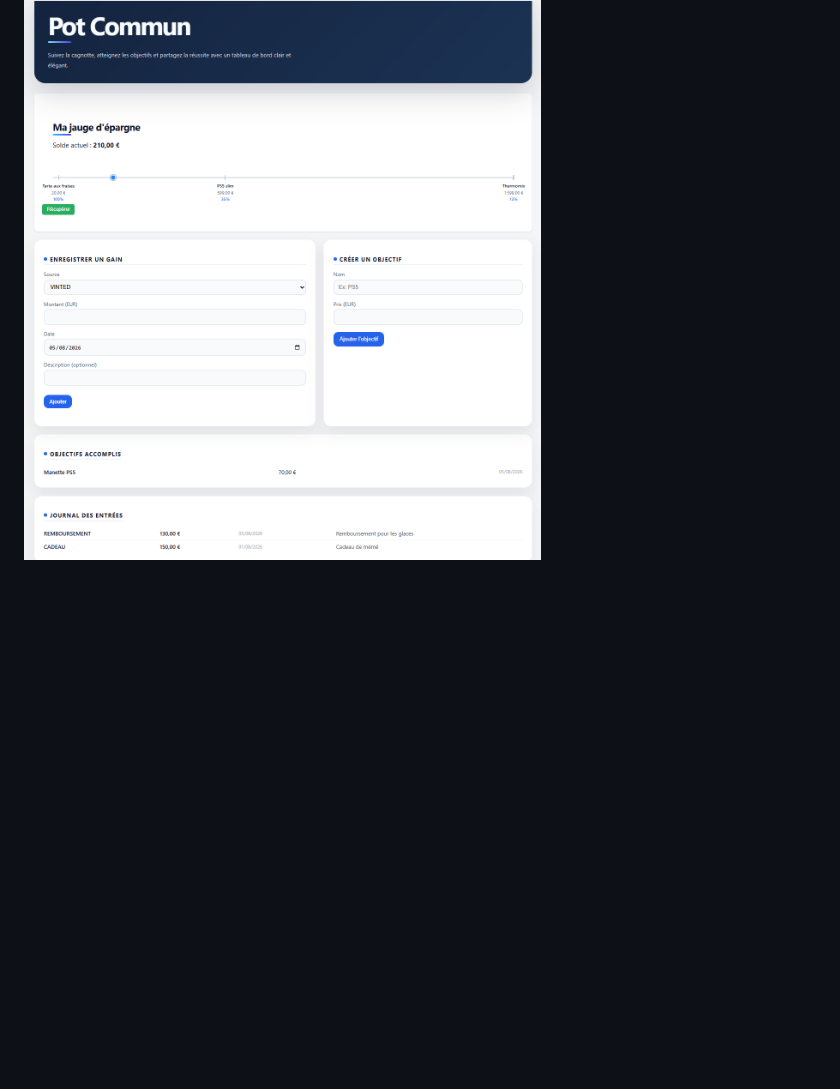
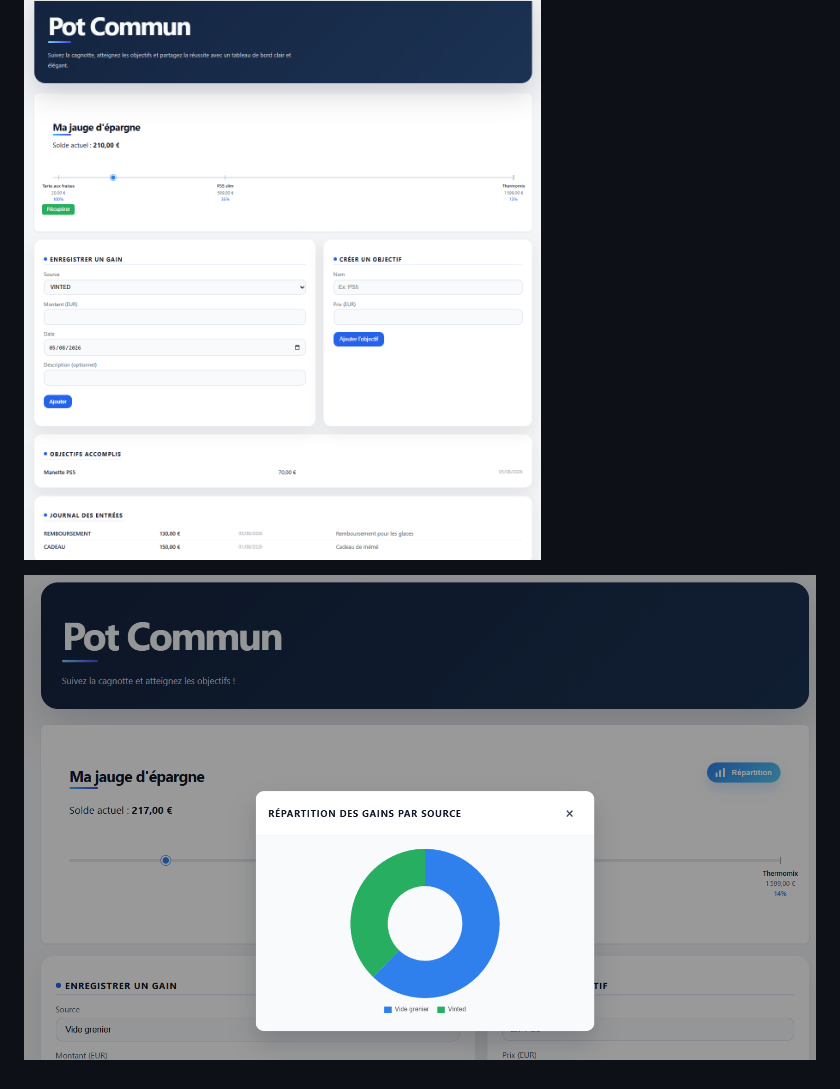
Before and after one commit to mickablondo/pot-commun, a Markdown page: README.md, the part around the change. Drawn GitHub-style; pictures changed too: repartition.png (added); blank space fills up the shorter version.

```diff
--- a/README.md
+++ b/README.md
@@ -45,3 +45,5 @@ npm start
 L'application est disponible sur `http://localhost:4200` et appelle le backend sur `http://localhost:8080`.
 
 ![Visu](image.png)
+
+![graphique](repartition.png)
```
Also changed, not shown: 4 other files.
